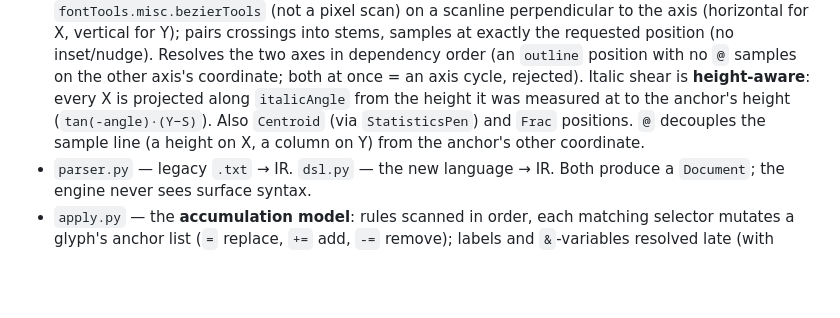
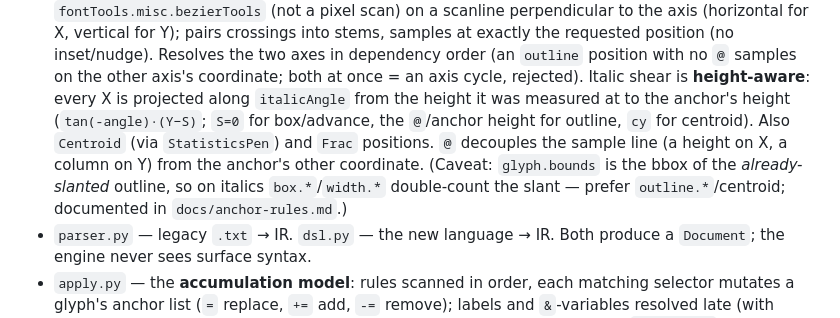
Before and after one commit to typedev/AnchorsFactory, a Markdown page: CLAUDE.md, the part around the change. Rendered like a GitHub page; blank space fills up the shorter version.

```diff
--- a/CLAUDE.md
+++ b/CLAUDE.md
@@ -57,9 +57,13 @@ each layer is testable and the DSL surface is decoupled from the engine.
   the two axes in dependency order (an `outline` position with no `@` samples on
   the other axis's coordinate; both at once = an axis cycle, rejected). Italic
   shear is **height-aware**: every X is projected along `italicAngle` from the
-  height it was measured at to the anchor's height (`tan(-angle)·(Y−S)`). Also
+  height it was measured at to the anchor's height (`tan(-angle)·(Y−S)`; `S=0`
+  for box/advance, the `@`/anchor height for outline, `cy` for centroid). Also
   `Centroid` (via `StatisticsPen`) and `Frac` positions. `@` decouples the sample
   line (a height on X, a column on Y) from the anchor's other coordinate.
+  (Caveat: `glyph.bounds` is the bbox of the *already-slanted* outline, so on
+  italics `box.*`/`width.*` double-count the slant — prefer `outline.*`/centroid;
+  documented in `docs/anchor-rules.md`.)
 - `parser.py` — legacy `.txt` → IR. `dsl.py` — the new language → IR. Both
   produce a `Document`; the engine never sees surface syntax.
 - `apply.py` — the **accumulation model**: rules scanned in order, each matching
```
Also changed, not shown: docs/anchor-rules.md (+11 -0 lines).
